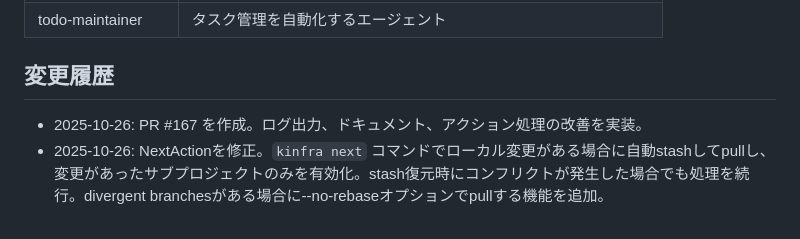
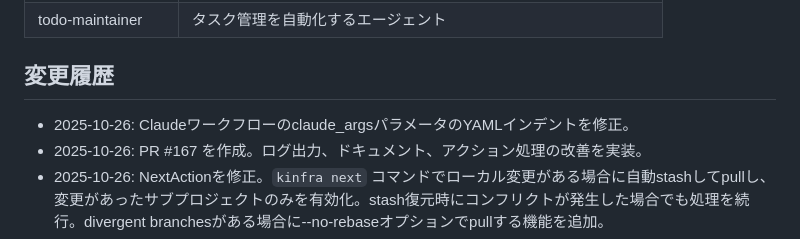
Before and after one commit to kigawa-net/kinfra, a Markdown page: AGENTS.md, the part around the change. Rendered like a GitHub page.

Commit message:
Fix Claude workflow YAML indentation for claude_args parameter
- Correct indentation of claude_args in the with block
- Resolve workflow validation error that was preventing execution
- Update AGENTS.md with workflow fix documentation

```diff
--- a/AGENTS.md
+++ b/AGENTS.md
@@ -57,6 +57,7 @@
 | todo-maintainer    | タスク管理を自動化するエージェント |
 
 ## 変更履歴
+- 2025-10-26: Claudeワークフローのclaude_argsパラメータのYAMLインデントを修正。
 - 2025-10-26: PR #167 を作成。ログ出力、ドキュメント、アクション処理の改善を実装。
 - 2025-10-26: NextActionを修正。`kinfra next` コマンドでローカル変更がある場合に自動stashしてpullし、変更があったサブプロジェクトのみを有効化。stash復元時にコンフリクトが発生した場合でも処理を続行。divergent branchesがある場合に--no-rebaseオプションでpullする機能を追加。
 - 2025-10-26: current commandのドキュメントを作成。`kinfra current generate variable`と`kinfra current plan`の詳細な使用方法を追加。
```
